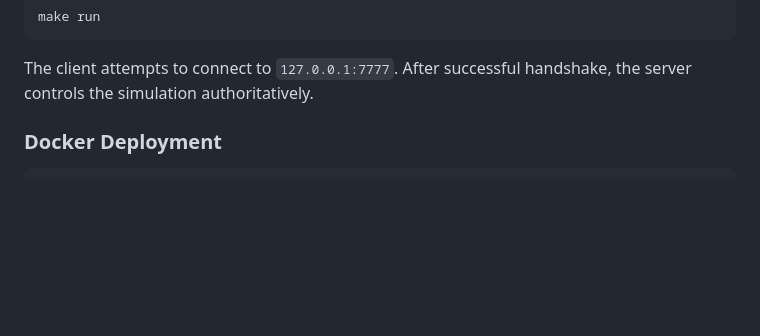
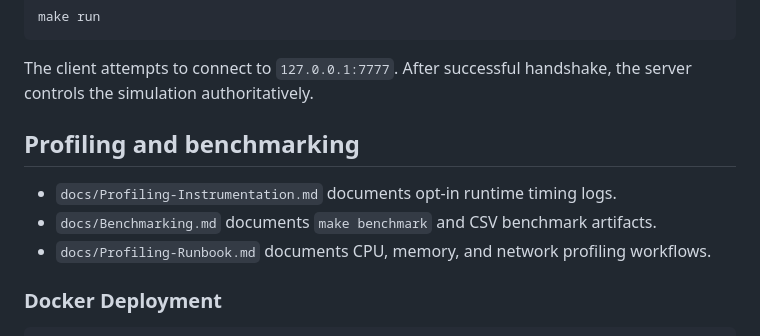
Before and after one commit to ArmyaAli/shroomio, a Markdown page: docs/Development-Guide.md, the part around the change. Drawn GitHub-style; blank space fills up the shorter version.

Commit message:
docs: add profiling runbook

````diff
--- a/docs/Development-Guide.md
+++ b/docs/Development-Guide.md
@@ -70,6 +70,12 @@ make run
 ```
 
 The client attempts to connect to `127.0.0.1:7777`. After successful handshake, the server controls the simulation authoritatively.
+
+## Profiling and benchmarking
+
+- `docs/Profiling-Instrumentation.md` documents opt-in runtime timing logs.
+- `docs/Benchmarking.md` documents `make benchmark` and CSV benchmark artifacts.
+- `docs/Profiling-Runbook.md` documents CPU, memory, and network profiling workflows.
 
 ### Docker Deployment
 
````
Also changed, not shown: docs/Profiling-Runbook.md (added, +141 -0 lines).
